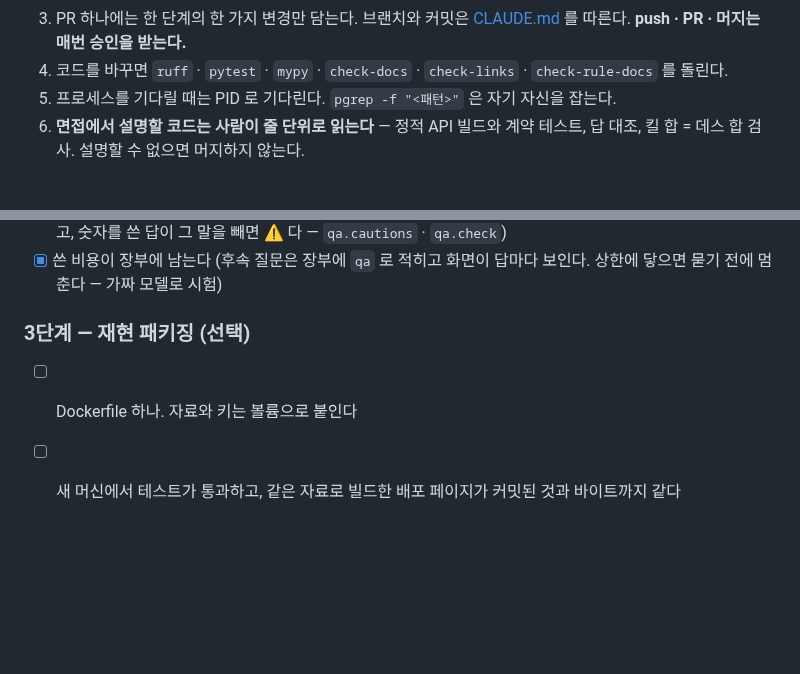
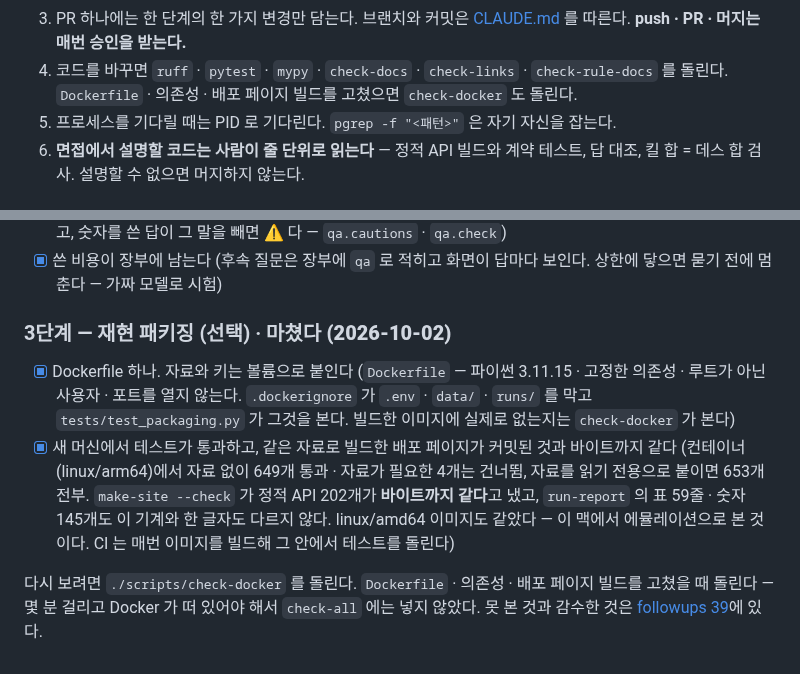
Before and after one commit to SangMyeong5426/LOL_BALANCE_PROJECT, a Markdown page: docs/extension.md, 2 parts joined by grey strips. Rendered like a GitHub page; blank space fills up the shorter version.

```diff
--- a/docs/extension.md
+++ b/docs/extension.md
@@ -121,6 +121,7 @@
 3. PR 하나에는 한 단계의 한 가지 변경만 담는다. 브랜치와 커밋은 [CLAUDE.md](../CLAUDE.md) 를
    따른다. **push · PR · 머지는 매번 승인을 받는다.**
 4. 코드를 바꾸면 `ruff` · `pytest` · `mypy` · `check-docs` · `check-links` · `check-rule-docs` 를 돌린다.
+   `Dockerfile` · 의존성 · 배포 페이지 빌드를 고쳤으면 `check-docker` 도 돌린다.
 5. 프로세스를 기다릴 때는 PID 로 기다린다. `pgrep -f "<패턴>"` 은 자기 자신을 잡는다.
 6. **면접에서 설명할 코드는 사람이 줄 단위로 읽는다** — 정적 API 빌드와 계약 테스트, 답 대조,
    킬 합 = 데스 합 검사. 설명할 수 없으면 머지하지 않는다.
@@ -169,7 +170,11 @@
 - [x] 표본이 작으면 작다고 답한다 (도구가 20,000판 미만이면 먼저 말하고, 화면이 그 주의를 답 아래에 코드로 붙이고, 숫자를 쓴 답이 그 말을 빼면 ⚠ 다 — `qa.cautions` · `qa.check`)
 - [x] 쓴 비용이 장부에 남는다 (후속 질문은 장부에 `qa` 로 적히고 화면이 답마다 보인다. 상한에 닿으면 묻기 전에 멈춘다 — 가짜 모델로 시험)
 
-### 3단계 — 재현 패키징 (선택)
+### 3단계 — 재현 패키징 (선택) · **마쳤다 (2026-10-02)**
 
-- [ ] Dockerfile 하나. 자료와 키는 볼륨으로 붙인다
-- [ ] 새 머신에서 테스트가 통과하고, 같은 자료로 빌드한 배포 페이지가 커밋된 것과 바이트까지 같다
+- [x] Dockerfile 하나. 자료와 키는 볼륨으로 붙인다 (`Dockerfile` — 파이썬 3.11.15 · 고정한 의존성 · 루트가 아닌 사용자 · 포트를 열지 않는다. `.dockerignore` 가 `.env` · `data/` · `runs/` 를 막고 `tests/test_packaging.py` 가 그것을 본다. 빌드한 이미지에 실제로 없는지는 `check-docker` 가 본다)
+- [x] 새 머신에서 테스트가 통과하고, 같은 자료로 빌드한 배포 페이지가 커밋된 것과 바이트까지 같다 (컨테이너(linux/arm64)에서 자료 없이 649개 통과 · 자료가 필요한 4개는 건너뜀, 자료를 읽기 전용으로 붙이면 653개 전부. `make-site --check` 가 정적 API 202개가 **바이트까지 같다**고 냈고, `run-report` 의 표 59줄 · 숫자 145개도 이 기계와 한 글자도 다르지 않다. linux/amd64 이미지도 같았다 — 이 맥에서 에뮬레이션으로 본 것이다. CI 는 매번 이미지를 빌드해 그 안에서 테스트를 돌린다)
+
+다시 보려면 `./scripts/check-docker` 를 돌린다. `Dockerfile` · 의존성 · 배포 페이지 빌드를 고쳤을
+때 돌린다 — 몇 분 걸리고 Docker 가 떠 있어야 해서 `check-all` 에는 넣지 않았다. 못 본 것과
+감수한 것은 [followups 39](followups.md#39-이미지를-다시-빌드하면-딸려-오는-패키지의-판이-달라진다-2026-10-02)에 있다.
```
Also changed, not shown: README.md (+17 -0 lines), docs/followups.md (+29 -1 lines).
